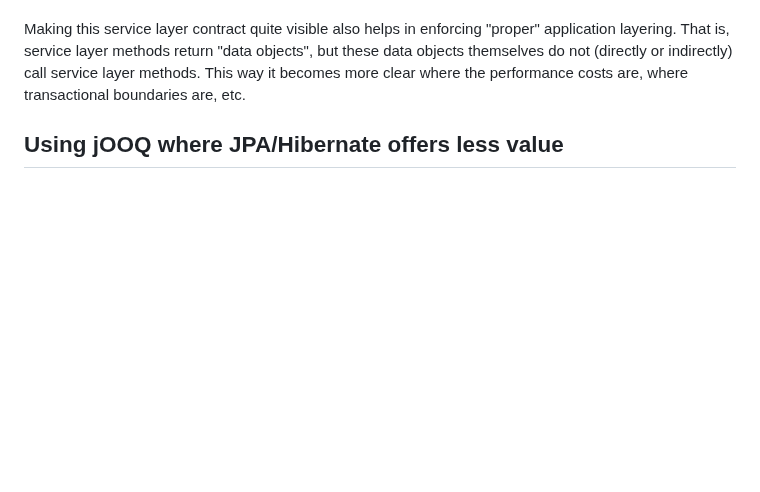
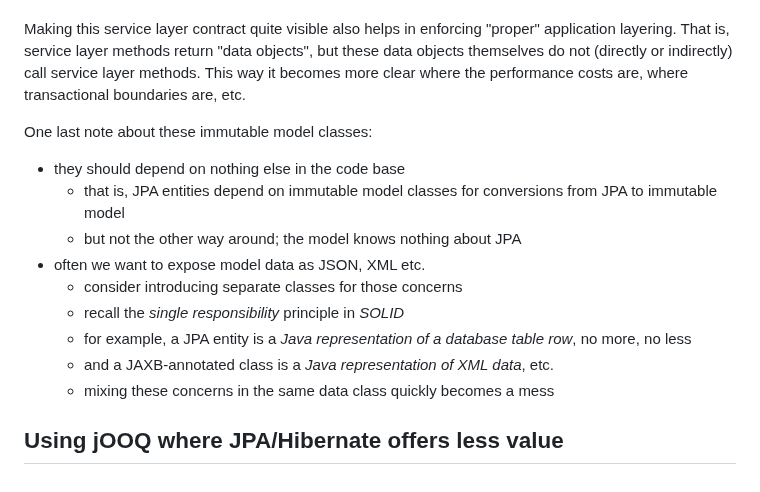
Before and after one commit to dvreeze/sudoku, a Markdown page: hibernate-strategy.md, the part around the change. Rendered like a GitHub page; blank space fills up the shorter version.

Commit message:
Enhanced hibernate-strategy.md

```diff
--- a/hibernate-strategy.md
+++ b/hibernate-strategy.md
@@ -182,4 +182,15 @@ That is, service layer methods return "data objects", but these data objects the
 or indirectly) call service layer methods. This way it becomes more clear where the performance costs are,
 where transactional boundaries are, etc.
 
+One last note about these immutable model classes:
+* they should depend on nothing else in the code base
+  * that is, JPA entities depend on immutable model classes for conversions from JPA to immutable model
+  * but not the other way around; the model knows nothing about JPA
+* often we want to expose model data as JSON, XML etc.
+  * consider introducing separate classes for those concerns
+  * recall the *single responsibility* principle in *SOLID*
+  * for example, a JPA entity is a *Java representation of a database table row*, no more, no less
+  * and a JAXB-annotated class is a *Java representation of XML data*, etc.
+  * mixing these concerns in the same data class quickly becomes a mess
+
 ## Using jOOQ where JPA/Hibernate offers less value
```
